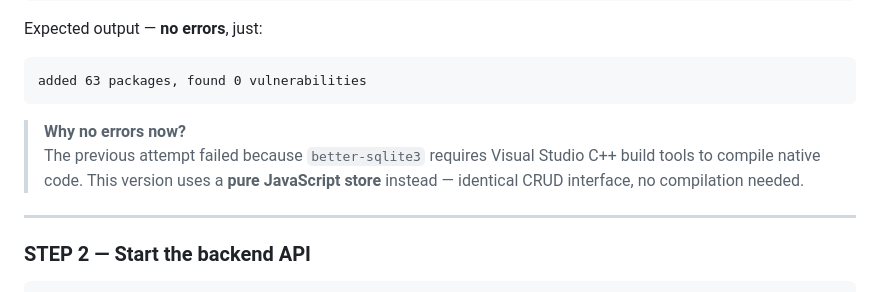
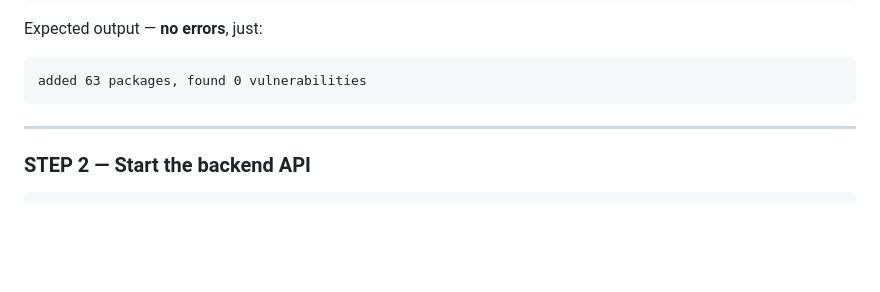
Before and after one commit to Yashashvi25/fullstack-task_manager, a Markdown page: README.md, the part around the change. GitHub-like rendering; blank space fills up the shorter version.

````diff
--- a/README.md
+++ b/README.md
@@ -63,10 +63,7 @@ Expected output — **no errors**, just:
 added 63 packages, found 0 vulnerabilities
 ```
 
-> **Why no errors now?**
-> The previous attempt failed because `better-sqlite3` requires Visual Studio
-> C++ build tools to compile native code. This version uses a **pure JavaScript
-> store** instead — identical CRUD interface, no compilation needed.
+
 
 ---
 
````
